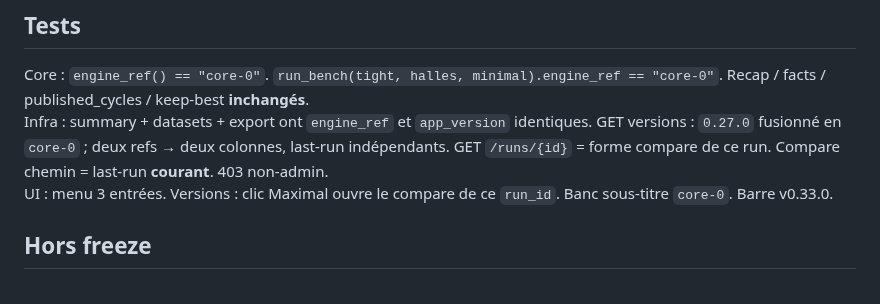
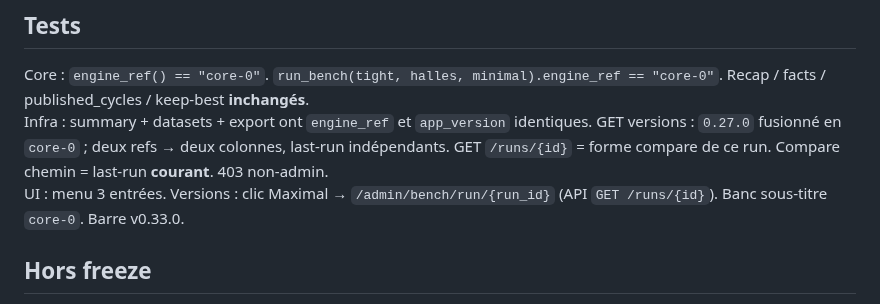
Before and after one commit to 1mBC/doux-planning, a Markdown page: contracts/domain/bench.md, the part around the change. Drawn GitHub-style.

```diff
--- a/contracts/domain/bench.md
+++ b/contracts/domain/bench.md
@@ -235,7 +235,7 @@ Fichiers : `bench-{category}-{id}.json` / `bench-below-manuel.json`.
 
 Core : `engine_ref() == "core-0"`. `run_bench(tight, halles, minimal).engine_ref == "core-0"`. Recap / facts / published_cycles / keep-best **inchangés**.
 Infra : summary + datasets + export ont `engine_ref` et `app_version` identiques. GET versions : `0.27.0` fusionné en `core-0` ; deux refs → deux colonnes, last-run indépendants. GET `/runs/{id}` = forme compare de ce run. Compare chemin = last-run **courant**. 403 non-admin.
-UI : menu 3 entrées. Versions : clic Maximal ouvre le compare de ce `run_id`. Banc sous-titre `core-0`. Barre v0.33.0.
+UI : menu 3 entrées. Versions : clic Maximal → `/admin/bench/run/{run_id}` (API `GET /runs/{id}`). Banc sous-titre `core-0`. Barre v0.33.0.
 
 ## Hors freeze
 
```
Also changed, not shown: contracts/README.md (+1 -1 lines), contracts/briefs/ui-bench-versions.md (added, +27 -0 lines).
